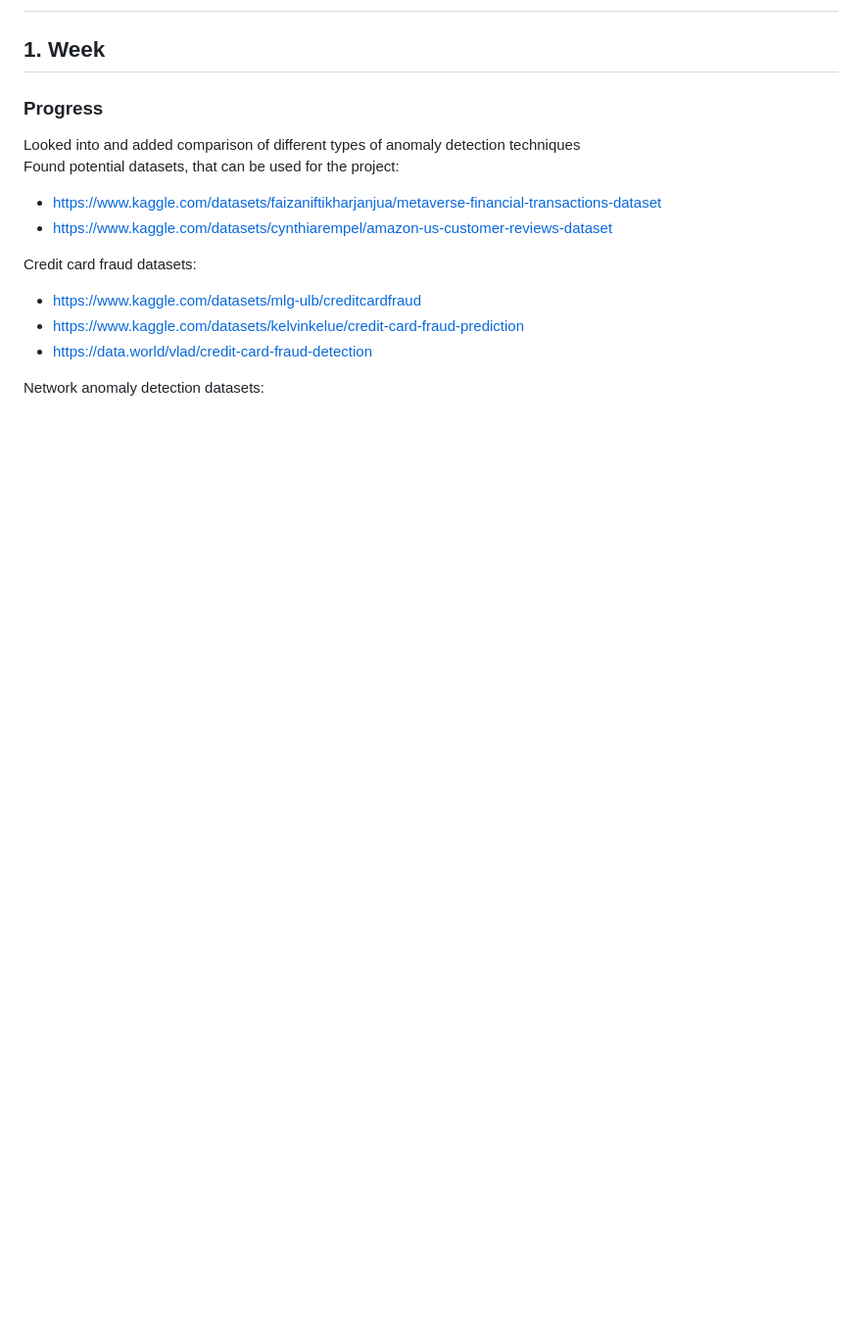
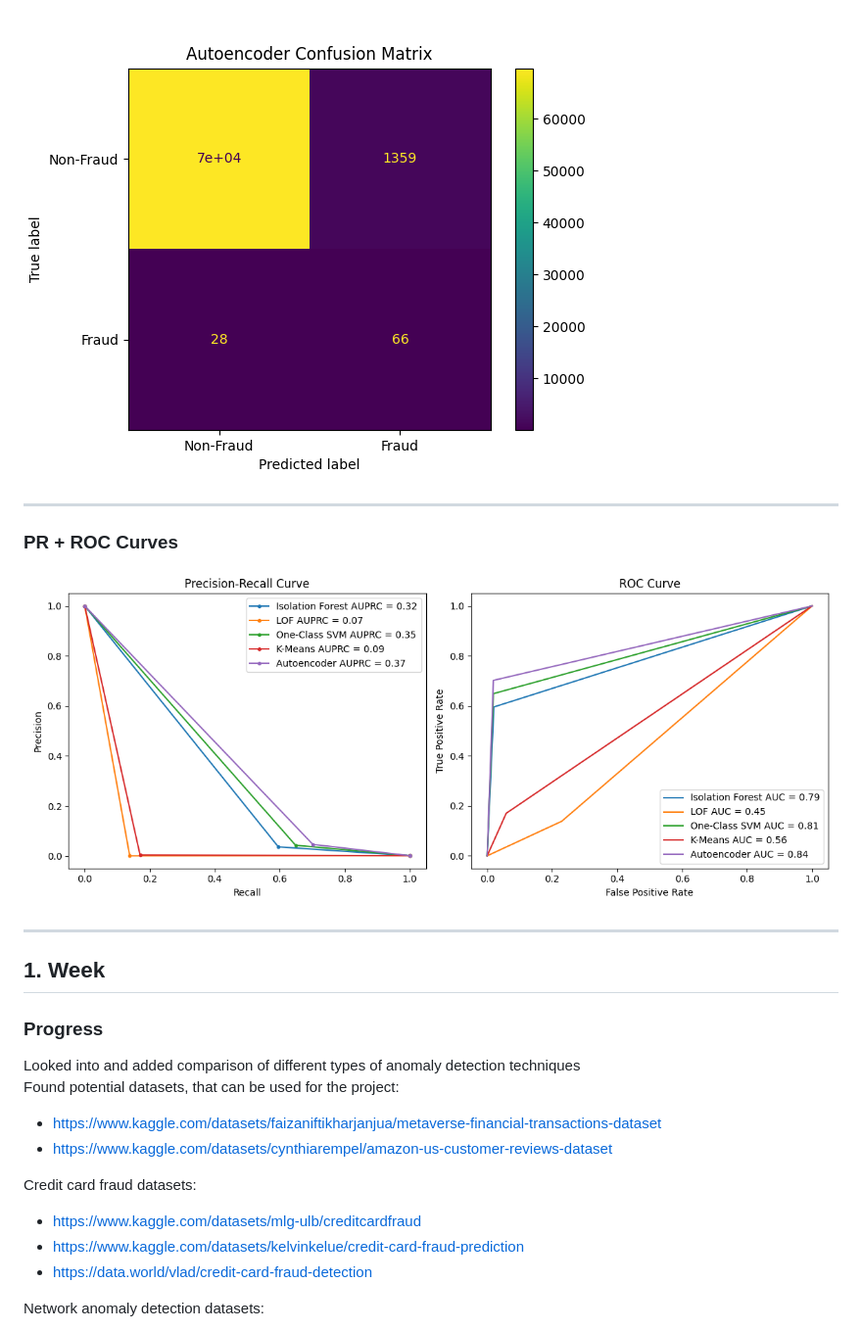
Before and after one commit to GyoniA/AnomalyDetection, a Markdown page: README.md, the part around the change printed below. Shown: that part at 98% size. GitHub-like rendering; pictures changed too: images/mlg-ulb/AEcm.png (added), images/mlg-ulb/PRAndRoc.png (added); blank space fills up the shorter version.

```diff
--- a/README.md
+++ b/README.md
@@ -221,3 +318,12 @@ Train time: ~0 seconds
+![covariance matrix](images/mlg-ulb/AEcm.png)
+
+---
+
+### PR + ROC Curves
+
+![PR+Roc.png](images/mlg-ulb/PRAndRoc.png)
+
+---
 
 ## 1. Week
 
```
Also changed, not shown: other parts of README.md (+107 -3 lines), images/mlg-ulb/IFcm.png (added), images/mlg-ulb/KMcm.png (added), images/mlg-ulb/LOFcm.png (added), images/mlg-ulb/OCSVMcm.png (added), 1 other file.
